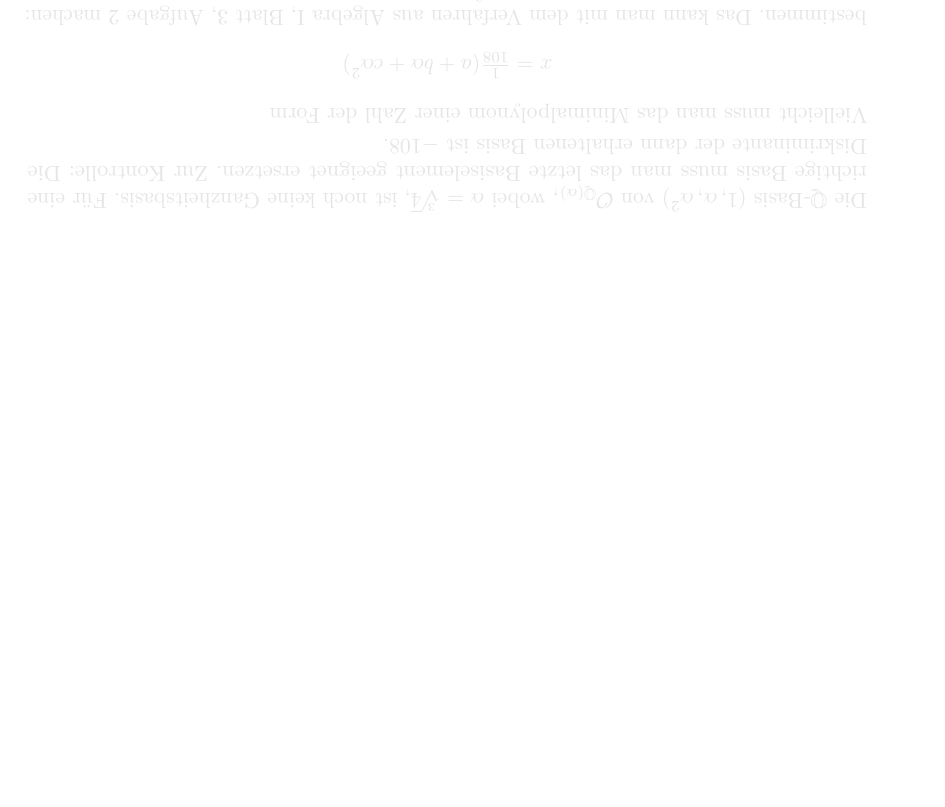
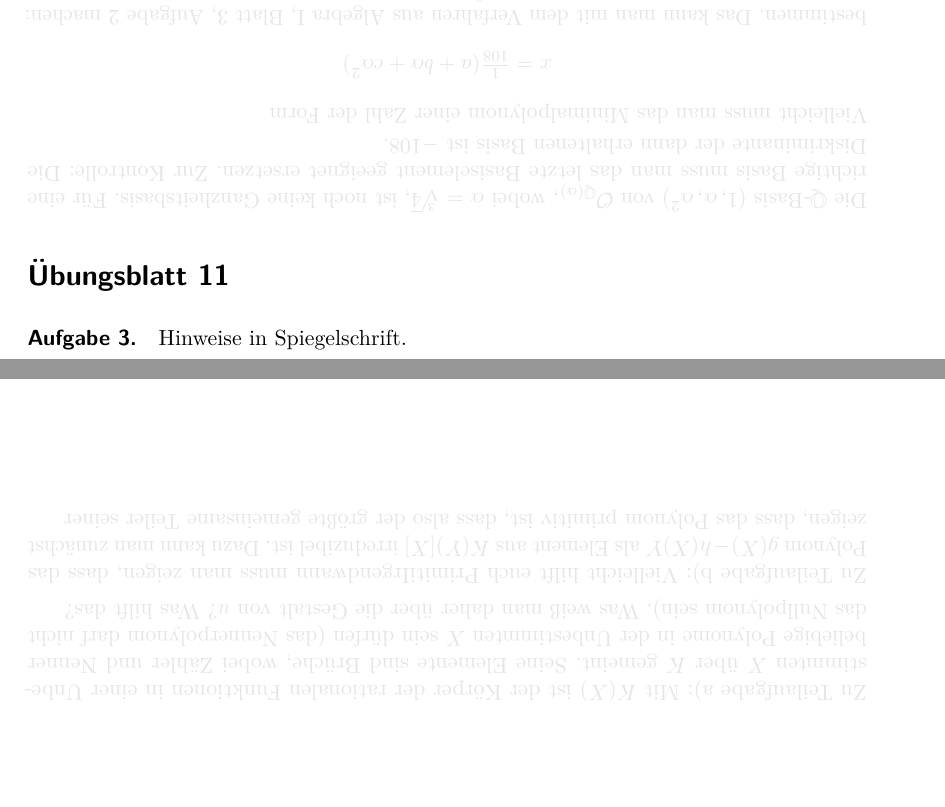
Before and after one commit to iblech/algebra, a LaTeX document (alg2/hinweise.tex): part of page 9 of 9 before the commit and two parts of pages 9 and 10 of 10 after it, the two joined at a grey line, cut so that both start at the same text, the shorter picture padded with empty space. Compiled offline with pdfLaTeX.

Commit message:
Zwischenstand Hinweisblatt

```diff
--- a/alg2/hinweise.tex
+++ b/alg2/hinweise.tex
@@ -609,4 +609,22 @@
 geeignet ersetzen. Zur Kontrolle: Die Diskriminante der dann erhaltenen Basis
 ist~$-108$.}
 
+
+\section*{Übungsblatt 11}
+
+\paragraph{Aufgabe 3.} Hinweise in Spiegelschrift.
+
+\hint{%
+Zu Teilaufgabe b): Vielleicht hilft euch PrimitiIrgendwann muss man zeigen, dass das Polynom~$g(X) - h(X) Y$
+als Element aus~$K(Y)[X]$ irreduzibel ist. Dazu kann man zunächst zeigen, dass
+das Polynom primitiv ist, dass also der größte gemeinsame Teiler seiner
+}
+
+\hint{%
+Zu Teilaufgabe a): Mit~$K(X)$ ist der Körper der rationalen Funktionen in einer
+Unbestimmten~$X$ über~$K$ gemeint. Seine Elemente sind Brüche, wobei Zähler und
+Nenner beliebige Polynome in der Unbestimmten~$X$ sein dürfen (das
+Nennerpolynom darf nicht das Nullpolynom sein). Was weiß man daher über die
+Gestalt von~$u$? Was hilft das?}
+
 \end{document}
```
